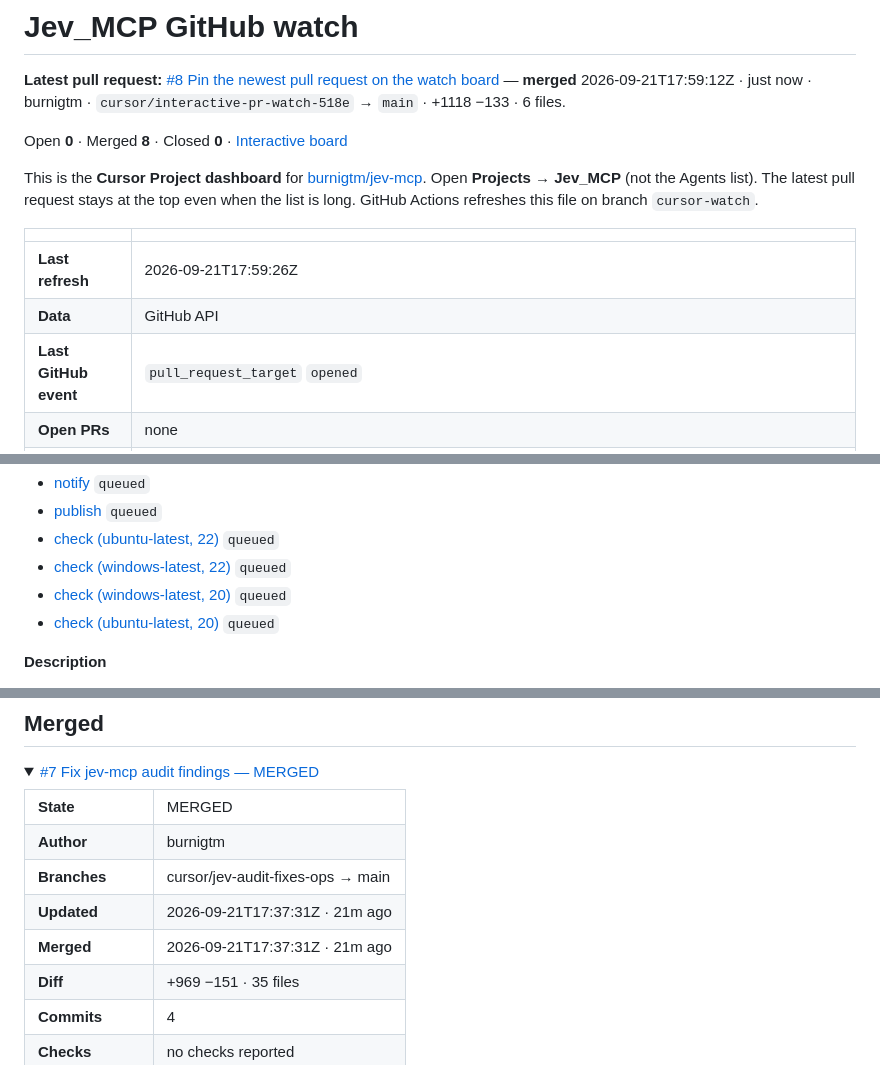
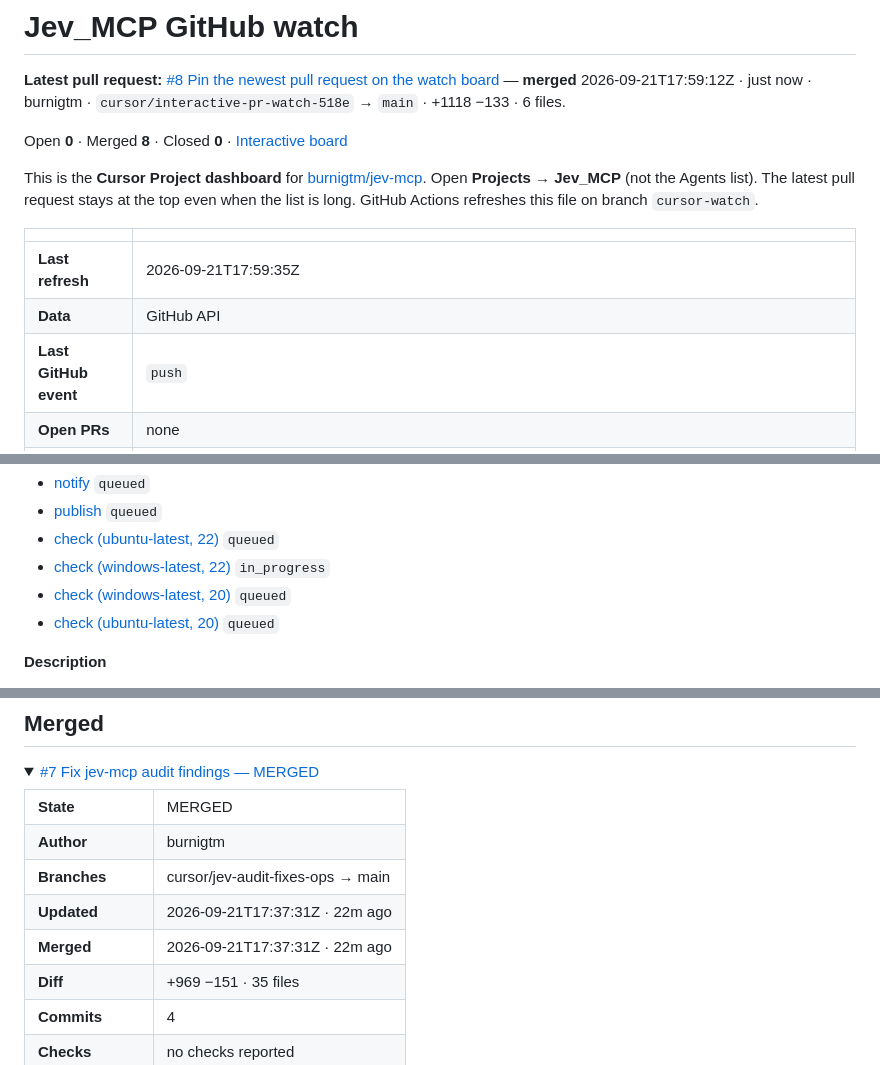
Before and after one commit to burnigtm/jev-mcp, a Markdown page: docs/github-watch.md, 3 parts joined by grey strips. GitHub-like rendering; folded sections open.

Commit message:
Update Jev_MCP GitHub watch dashboard

```diff
--- a/docs/github-watch.md
+++ b/docs/github-watch.md
@@ -8,9 +8,9 @@ This is the **Cursor Project dashboard** for [burnigtm/jev-mcp](https://github.c
 
 | | |
 | --- | --- |
-| **Last refresh** | 2026-09-21T17:59:26Z |
+| **Last refresh** | 2026-09-21T17:59:35Z |
 | **Data** | GitHub API |
-| **Last GitHub event** | `pull_request_target` `opened` |
+| **Last GitHub event** | `push` |
 | **Open PRs** | none |
 | **Merged (recent)** | [#8](https://github.com/burnigtm/jev-mcp/pull/8) Pin the newest pull request on the watch board, [#7](https://github.com/burnigtm/jev-mcp/pull/7) Fix jev-mcp audit findings, [#6](https://github.com/burnigtm/jev-mcp/pull/6) test: add MCP performance benchmark suite, [#5](https://github.com/burnigtm/jev-mcp/pull/5) Harden routing and expose typed MCP outputs, [#4](https://github.com/burnigtm/jev-mcp/pull/4) Add jev_step: one request for the coding-loop turn and the prepared-call selection |
 | **GitHub `main`** | [`4833634`](https://github.com/burnigtm/jev-mcp/commit/48336346cd3fb5eb965561265e0bf3d059ec5f0f) |
@@ -48,7 +48,7 @@ This is the **Cursor Project dashboard** for [burnigtm/jev-mcp](https://github.c
 <li><a href="https://github.com/burnigtm/jev-mcp/actions/runs/35635455141/job/106451658208">notify</a> <code>queued</code></li>
 <li><a href="https://github.com/burnigtm/jev-mcp/actions/runs/35635455141/job/106451658170">publish</a> <code>queued</code></li>
 <li><a href="https://github.com/burnigtm/jev-mcp/actions/runs/35635450783/job/106451647509">check (ubuntu-latest, 22)</a> <code>queued</code></li>
-<li><a href="https://github.com/burnigtm/jev-mcp/actions/runs/35635450783/job/106451642500">check (windows-latest, 22)</a> <code>queued</code></li>
+<li><a href="https://github.com/burnigtm/jev-mcp/actions/runs/35635450783/job/106451642500">check (windows-latest, 22)</a> <code>in_progress</code></li>
 <li><a href="https://github.com/burnigtm/jev-mcp/actions/runs/35635450783/job/106451640967">check (windows-latest, 20)</a> <code>queued</code></li>
 <li><a href="https://github.com/burnigtm/jev-mcp/actions/runs/35635450783/job/106451640212">check (ubuntu-latest, 20)</a> <code>queued</code></li>
 </ul>
@@ -69,8 +69,8 @@ No open pull requests.
 <tr><td><strong>State</strong></td><td>MERGED</td></tr>
 <tr><td><strong>Author</strong></td><td>burnigtm</td></tr>
 <tr><td><strong>Branches</strong></td><td>cursor/jev-audit-fixes-ops → main</td></tr>
-<tr><td><strong>Updated</strong></td><td>2026-09-21T17:37:31Z · 21m ago</td></tr>
-<tr><td><strong>Merged</strong></td><td>2026-09-21T17:37:31Z · 21m ago</td></tr>
+<tr><td><strong>Updated</strong></td><td>2026-09-21T17:37:31Z · 22m ago</td></tr>
+<tr><td><strong>Merged</strong></td><td>2026-09-21T17:37:31Z · 22m ago</td></tr>
 <tr><td><strong>Diff</strong></td><td>+969 −151 · 35 files</td></tr>
 <tr><td><strong>Commits</strong></td><td>4</td></tr>
 <tr><td><strong>Checks</strong></td><td>no checks reported</td></tr>
```
Also changed, not shown: other parts of docs/github-watch.md (+2 -2 lines).
